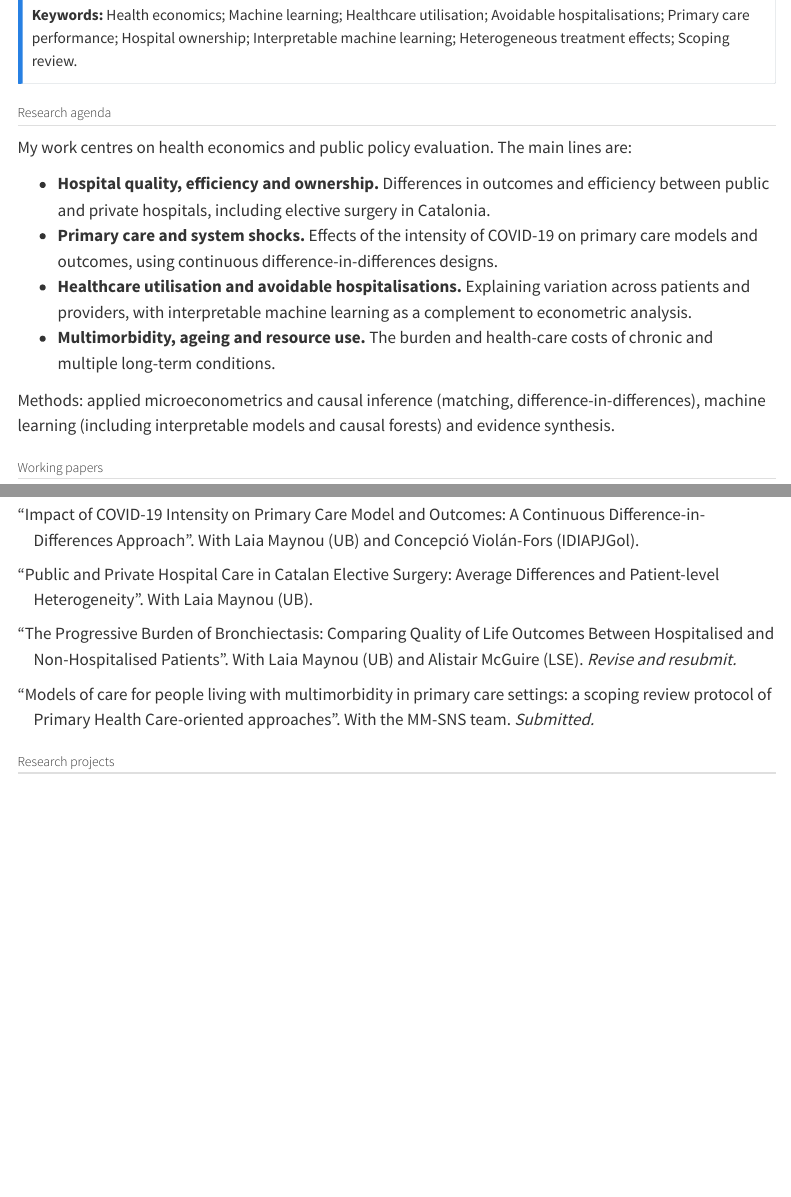
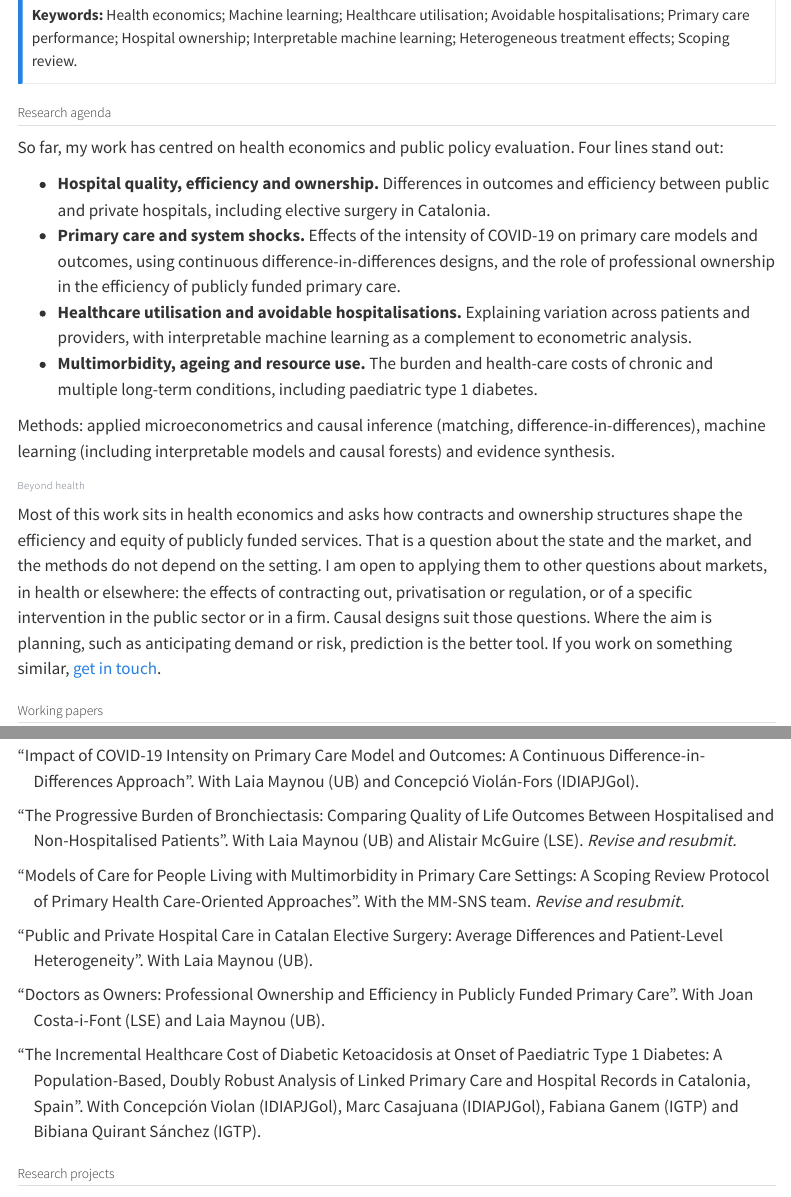
Before and after one commit to cgallegom/cgallegom.github.io, a Quarto document (research.qmd): the page in a window 1100 px wide, from 1810 px down, and a second part further down, joined at a grey line. Rendered offline with R 4.5, knitr and Pandoc in place of Quarto, with nearby package versions; menus at the side of the page are left out.

Commit message:
Update research page: work in progress, agenda and "Beyond health"
Sync the work-in-progress list with the CV (add the primary care
ownership and paediatric diabetes cost papers, mark the multimorbidity
protocol as revise and resubmit, drop the balance paper), extend the
research agenda, and add a "Beyond health" subsection on state and
market questions, causal inference and prediction for planning.

Co-Authored-By: Claude Sonnet 5.5 <noreply@anthropic.com>

```diff
--- a/research.qmd
+++ b/research.qmd
@@ -30,14 +30,18 @@
 
 ## Research agenda
 
-My work centres on health economics and public policy evaluation. The main lines are:
+So far, my work has centred on health economics and public policy evaluation. Four lines stand out:
 
 - **Hospital quality, efficiency and ownership.** Differences in outcomes and efficiency between public and private hospitals, including elective surgery in Catalonia.
-- **Primary care and system shocks.** Effects of the intensity of COVID-19 on primary care models and outcomes, using continuous difference-in-differences designs.
+- **Primary care and system shocks.** Effects of the intensity of COVID-19 on primary care models and outcomes, using continuous difference-in-differences designs, and the role of professional ownership in the efficiency of publicly funded primary care.
 - **Healthcare utilisation and avoidable hospitalisations.** Explaining variation across patients and providers, with interpretable machine learning as a complement to econometric analysis.
-- **Multimorbidity, ageing and resource use.** The burden and health-care costs of chronic and multiple long-term conditions.
+- **Multimorbidity, ageing and resource use.** The burden and health-care costs of chronic and multiple long-term conditions, including paediatric type 1 diabetes.
 
 Methods: applied microeconometrics and causal inference (matching, difference-in-differences), machine learning (including interpretable models and causal forests) and evidence synthesis.
+
+### Beyond health
+
+Most of this work sits in health economics and asks how contracts and ownership structures shape the efficiency and equity of publicly funded services. That is a question about the state and the market, and the methods do not depend on the setting. I am open to applying them to other questions about markets, in health or elsewhere: the effects of contracting out, privatisation or regulation, or of a specific intervention in the public sector or in a firm. Causal designs suit those questions. Where the aim is planning, such as anticipating demand or risk, prediction is the better tool. If you work on something similar, [get in touch](contact.qmd).
 
 ## Working papers
 
@@ -54,15 +58,23 @@
 :::
 
 ::: {.pub}
-"Public and Private Hospital Care in Catalan Elective Surgery: Average Differences and Patient-level Heterogeneity". With Laia Maynou (UB).
-:::
-
-::: {.pub}
 "The Progressive Burden of Bronchiectasis: Comparing Quality of Life Outcomes Between Hospitalised and Non-Hospitalised Patients". With Laia Maynou (UB) and Alistair McGuire (LSE). *Revise and resubmit.*
 :::
 
 ::: {.pub}
-"Models of care for people living with multimorbidity in primary care settings: a scoping review protocol of Primary Health Care-oriented approaches". With the MM-SNS team. *Submitted.*
+"Models of Care for People Living with Multimorbidity in Primary Care Settings: A Scoping Review Protocol of Primary Health Care-Oriented Approaches". With the MM-SNS team. *Revise and resubmit.*
+:::
+
+::: {.pub}
+"Public and Private Hospital Care in Catalan Elective Surgery: Average Differences and Patient-Level Heterogeneity". With Laia Maynou (UB).
+:::
+
+::: {.pub}
+"Doctors as Owners: Professional Ownership and Efficiency in Publicly Funded Primary Care". With Joan Costa-i-Font (LSE) and Laia Maynou (UB).
+:::
+
+::: {.pub}
+"The Incremental Healthcare Cost of Diabetic Ketoacidosis at Onset of Paediatric Type 1 Diabetes: A Population-Based, Doubly Robust Analysis of Linked Primary Care and Hospital Records in Catalonia, Spain". With Concepción Violan (IDIAPJGol), Marc Casajuana (IDIAPJGol), Fabiana Ganem (IGTP) and Bibiana Quirant Sánchez (IGTP).
 :::
 
 ## Research projects
```
